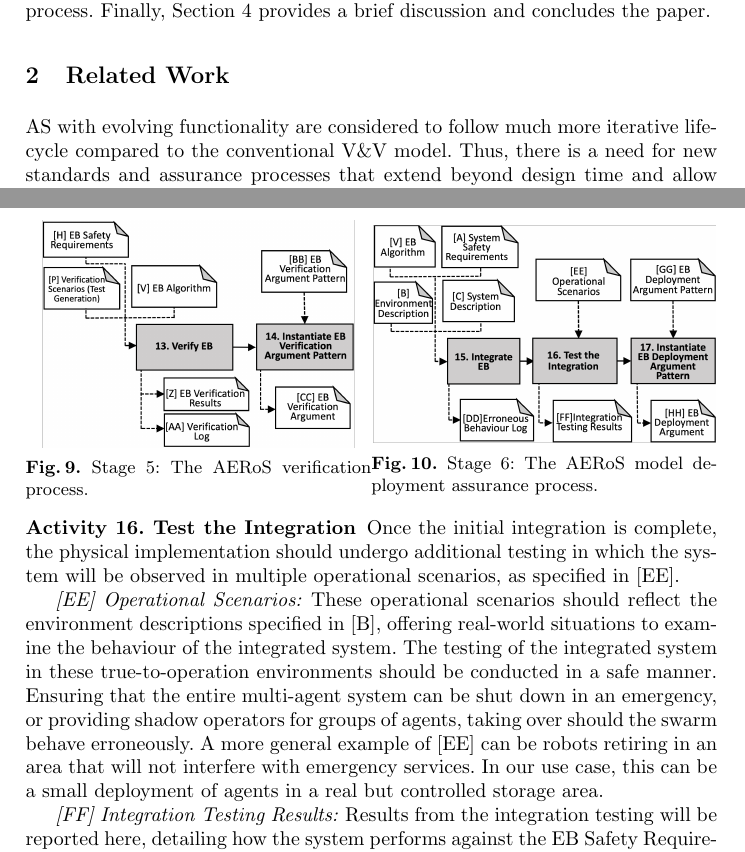
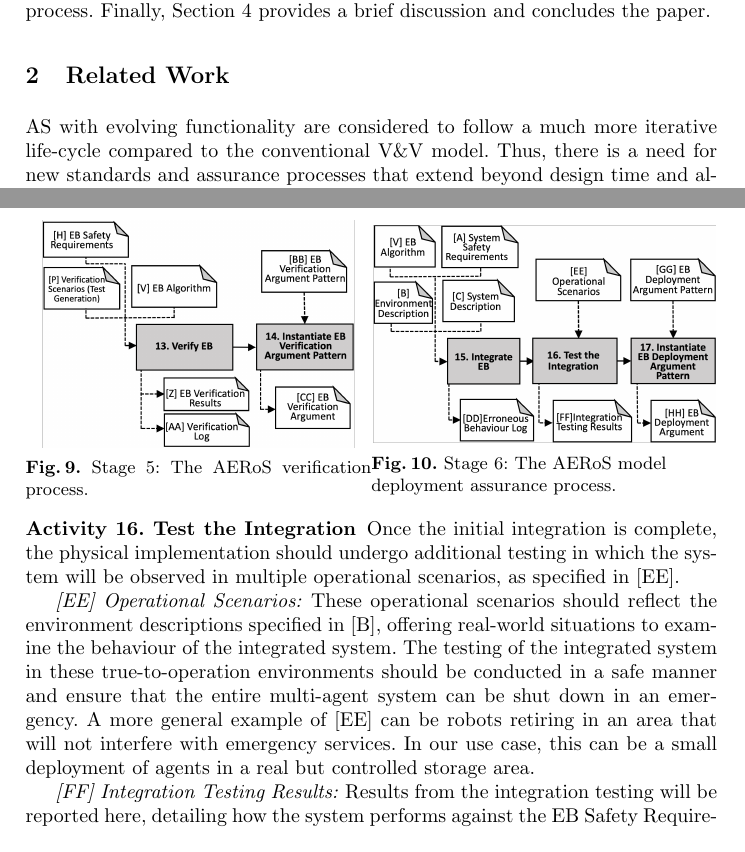
Before and after one commit to TSL-UOB/AERoS, a LaTeX thesis (source/AERoS.tex): two parts of pages 2 and 13 of 15, joined at a grey line, cut so that both start at the same text. Compiled offline with pdfLaTeX.

Commit message:
Minor update to figure captions, and wording of a sentence

```diff
--- a/source/AERoS.tex
+++ b/source/AERoS.tex
@@ -121,7 +121,7 @@ In Section~\ref{relatedwork}, we provide key related work to our study. Section~
 %\vspace{-2ex}
 \section{Related Work}\label{relatedwork}%\label{background-relatedwork}
 %\vspace{-2ex}
-AS with evolving functionality are considered to follow much more iterative life-cycle compared to the conventional V\&V model.
+AS with evolving functionality are considered to follow a much more iterative life-cycle compared to the conventional V\&V model.
 Thus, there is a need for new standards and assurance processes that extend beyond design time and allow continuous certification at runtime~\cite{Rushby2008}.
 In this context, there have been several standards and guidance introduced by several industry committees and research groups. In 2016, the British Standards Institution introduced the BS 8611 standard that provides a guide to the ethical design and application of robots and robotic systems. % \cite{BS8611}.
 %Then, IEEE initiated the development of a series of standards to address autonomy, ethical issues, transparency, data privacy and trustworthiness (for e.g. IEEE P7001~\cite{IEEE-P7001}, P7007, P7010).
@@ -632,8 +632,10 @@ In this activity, we use the inputs to this stage to educate the implementation
 
 Once the initial integration is complete, the physical implementation should undergo additional testing in which the system will be observed in multiple operational scenarios, as specified in [EE].
 
-\emph{[EE] Operational Scenarios:} These operational scenarios should reflect the environment descriptions specified in [B], offering real-world situations to examine the behaviour of the integrated system. The testing of the integrated system in these true-to-operation environments should be conducted in a safe manner.
-Ensuring that the entire multi-agent system can be shut down in an emergency, or providing shadow operators for groups of agents, taking over should the swarm behave erroneously.
+\emph{[EE] Operational Scenarios:} These operational scenarios should reflect the environment descriptions specified in [B], offering real-world situations to examine the behaviour of the integrated system.
+%The testing of the integrated system in these true-to-operation environments should be conducted in a safe manner.
+%Ensuring that the entire multi-agent system can be shut down in an emergency, or providing shadow operators for groups of agents, taking over should the swarm behave erroneously.
+The testing of the integrated system in these true-to-operation environments should be conducted in a safe manner and ensure that the entire multi-agent system can be shut down in an emergency.
 A more general example of [EE] can be robots retiring in an area that will not interfere with emergency services. In our use case, this can be a small deployment of agents in a real but controlled storage area.
 %In our use case, an example of [EE] may take the form of a small deployment of agents in a real but controlled storage area.\todo{More general, they should retire in an area/location that will not interfere with emergency services.}
 %Ensuring that the entire multi-agent system can be shut down in an emergency, or providing shadow operators for groups of agents, taking over should the swarm behave erroneously. In our use case, an example of [EE] may take the form of a small deployment of agents in a real but controlled storage area.\todo{More general, they should retire in an area/location that will not interfere with emergency services.}
@@ -675,7 +677,7 @@ The artefacts generated in this stage are used to instantiate the EB Deployment
 		\centering
 		\includegraphics[width=0.99\textwidth]{figures/AMLAS-STAGE-6-V5.png}%amlas-a-stage5.png
 		\vspace{-2ex}
-		\caption{Stage 6: The AERoS model deployment assurance process.}
+		\caption{Stage 6: The AERoS model \newline deployment assurance process.}
 		\label{amlas-a-stage6}
 	\end{minipage}
 	\vspace{-4ex}
```
Also changed, not shown: source/AERoS.tex (5 more changed lines).
